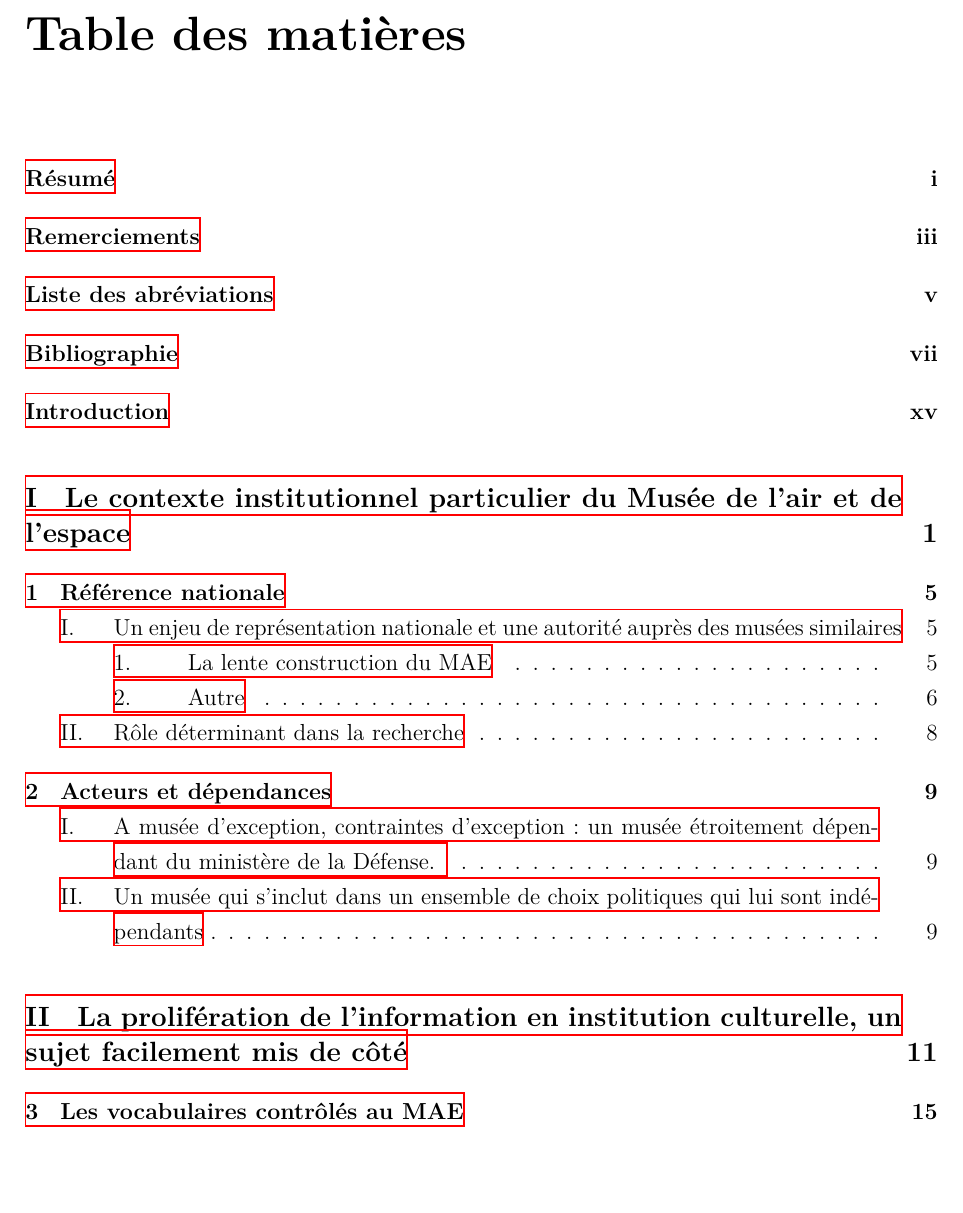
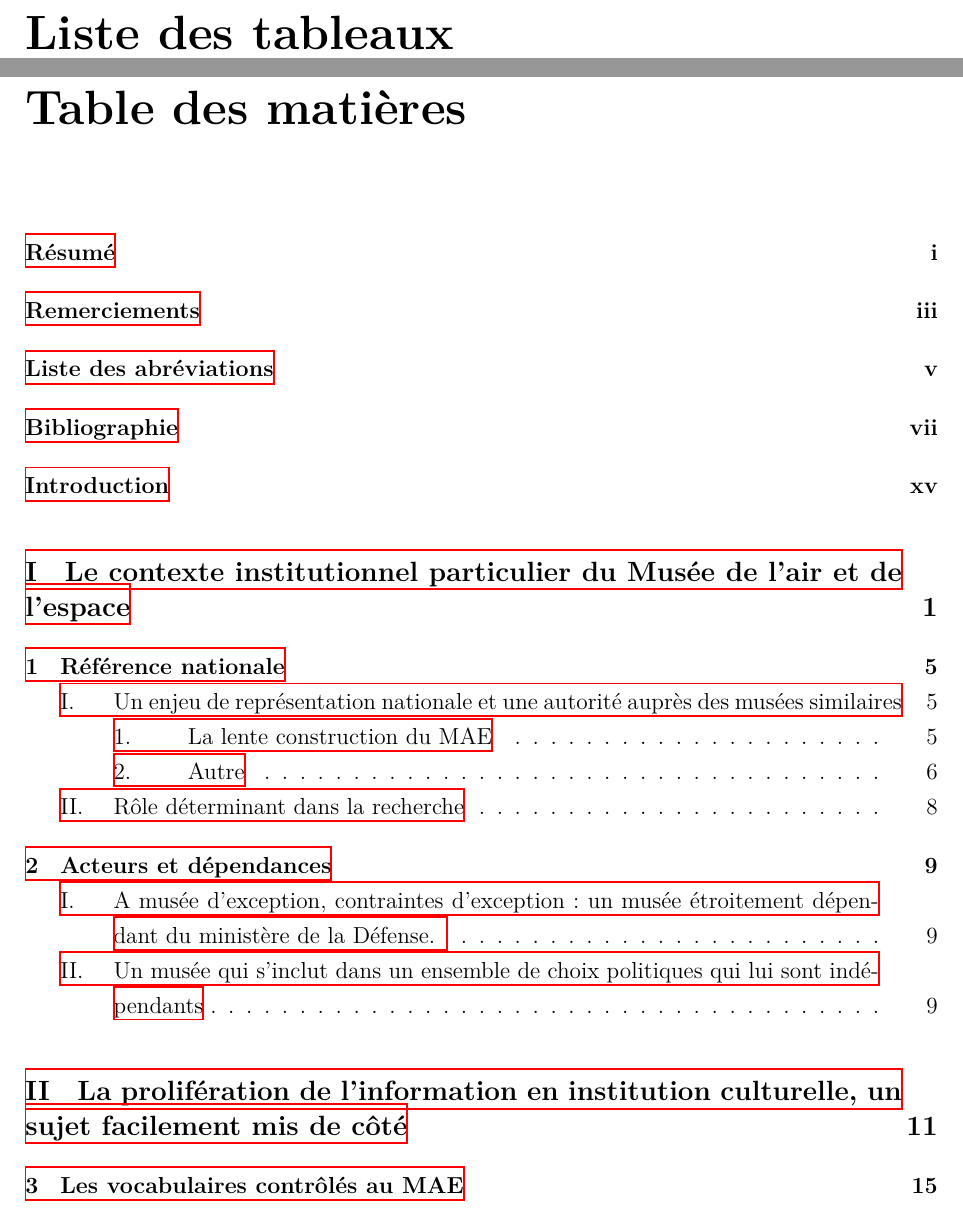
Before and after one commit to May8326/Memoire, a LaTeX book (main.tex): part of page 53 of 54 before the commit and two parts of pages 53 and 55 of 56 after it, the two joined at a grey line, cut at the place of the change, the shorter picture padded with empty space. Compiled offline with XeLaTeX.

Commit message:
txs auto checkin

```diff
--- a/main.tex
+++ b/main.tex
@@ -482,7 +482,7 @@ Ici, je pourrai mettre la conclusion  de cette partie.
 %%%%%%%%%%%%%%%%%%%%%%%%%%%%%%%%%%%%%%%%%%%%%%%%%%%%%%%%%%%%%%%%%%
 \addcontentsline{toc}{part}{Tables}
 %%%%%%%%%%%%%%%%%%%%% TABLE DES TABLEAUX %%%%%%%%%%%%%%%%%%%%%%%%%
-%\listoftables
+\listoftables
 
 %%%%%%%%%%%%%%%%%%%%%%%%% TABLE DES FIGURES %%%%%%%%%%%%%%%%%%%%%%
 %\listoffigures
```
